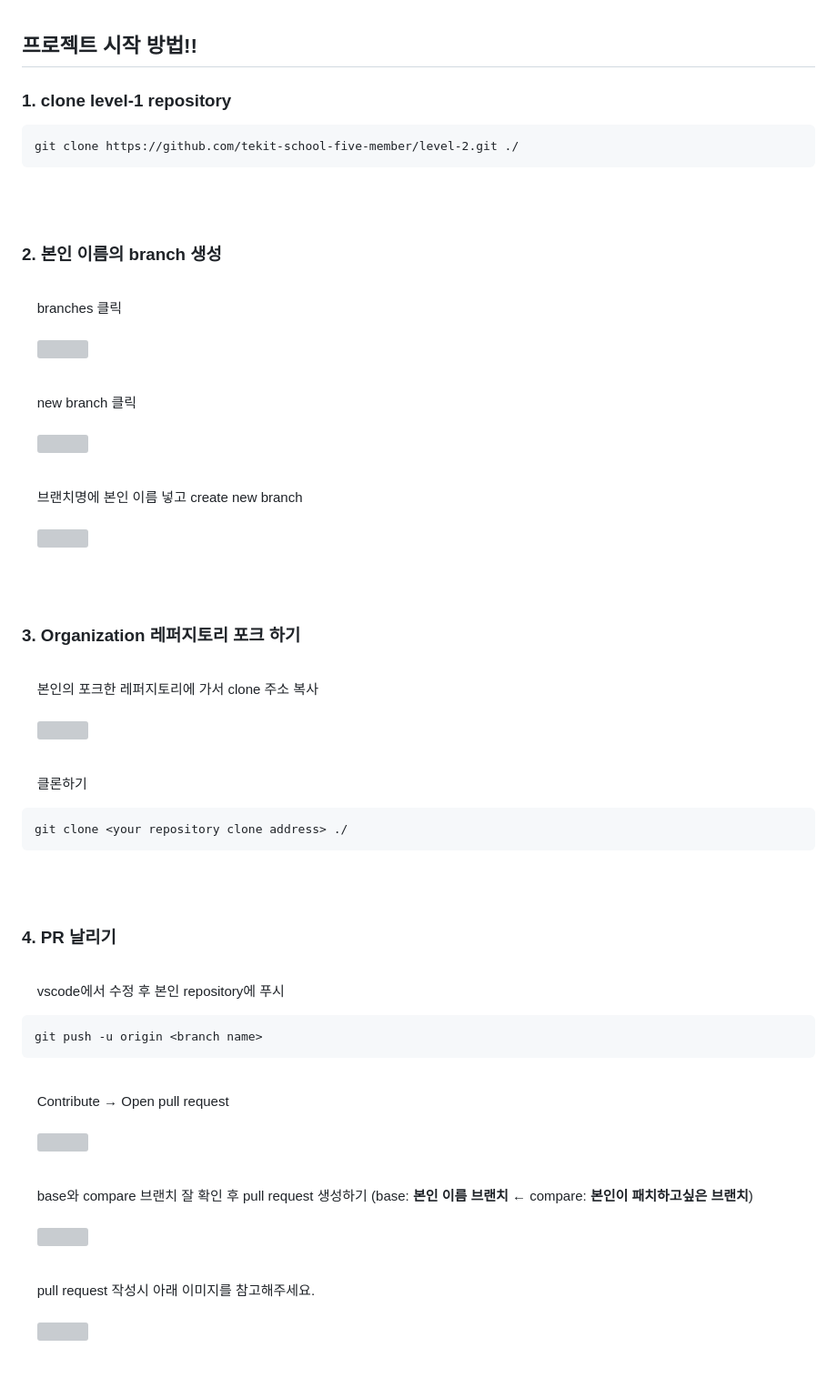
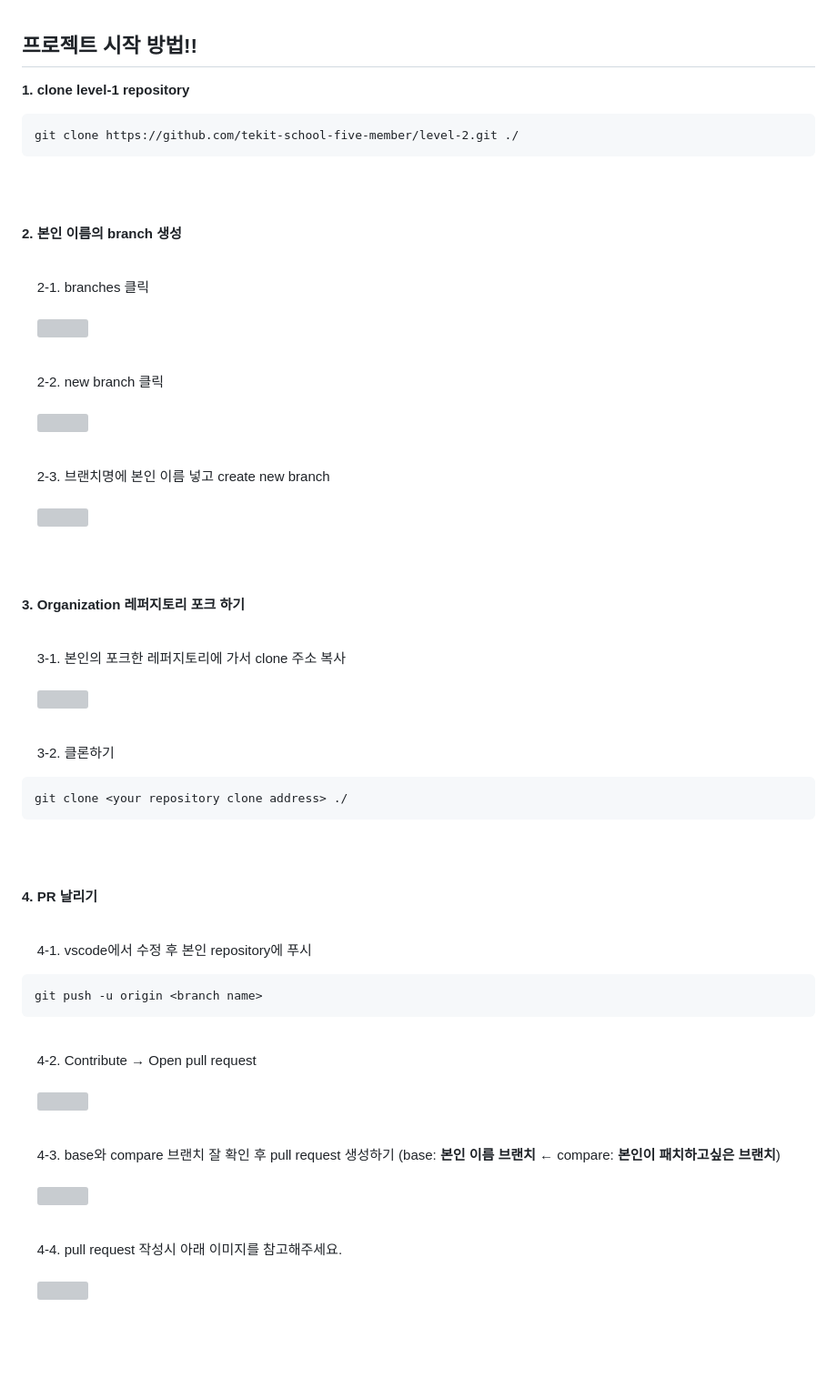
Before and after one commit to tekit-school-five-member/level-2, a Markdown page: README.md, the part around the change. Shown at 91% size. Drawn GitHub-style; blank space fills up the shorter version; grey boxes are pictures that could not be loaded.

````diff
--- a/README.md
+++ b/README.md
@@ -14,7 +14,7 @@
 
 ## 프로젝트 시작 방법!!
 
-### 1. clone level-1 repository
+**1. clone level-1 repository**
 
 ```
 git clone https://github.com/tekit-school-five-member/level-2.git ./
@@ -22,64 +22,63 @@ git clone https://github.com/tekit-school-five-member/level-2.git ./
 
 <br> <br>
 
-### 2. 본인 이름의 branch 생성
+**2. 본인 이름의 branch 생성**
 
 <br>
 
-&nbsp;&nbsp;&nbsp;&nbsp;branches 클릭 <br> <br>
+&nbsp;&nbsp;&nbsp;&nbsp;2-1. branches 클릭 <br> <br>
 &nbsp;&nbsp;&nbsp;&nbsp;<img width="600px" src="https://github.com/tekit-school-five-member/level-2/assets/60402888/05e2709f-74f6-4ae6-a170-0b996ec7a0cc" />
 
 <br>
 
-&nbsp;&nbsp;&nbsp;&nbsp;new branch 클릭 <br> <br>
+&nbsp;&nbsp;&nbsp;&nbsp;2-2. new branch 클릭 <br> <br>
 &nbsp;&nbsp;&nbsp;&nbsp;<img width="600px" src="https://github.com/tekit-school-five-member/level-2/assets/60402888/541daf5c-83f8-4c69-b0b0-6d1b306c33f9" />
 
 <br>
 
-&nbsp;&nbsp;&nbsp;&nbsp;브랜치명에 본인 이름 넣고 create new branch <br> <br>
+&nbsp;&nbsp;&nbsp;&nbsp;2-3. 브랜치명에 본인 이름 넣고 create new branch <br> <br>
 &nbsp;&nbsp;&nbsp;&nbsp;<img width="600px" src="https://github.com/tekit-school-five-member/level-2/assets/60402888/43744ee9-6fbd-4f0d-89fa-0e82bbbe5833" />
 
 <br> <br>
 
-
-### 3. Organization 레퍼지토리 포크 하기
+**3. Organization 레퍼지토리 포크 하기**
 
 <br>
 
-&nbsp;&nbsp;&nbsp;&nbsp;본인의 포크한 레퍼지토리에 가서 clone 주소 복사 <br> <br>
+&nbsp;&nbsp;&nbsp;&nbsp;3-1. 본인의 포크한 레퍼지토리에 가서 clone 주소 복사 <br> <br>
 &nbsp;&nbsp;&nbsp;&nbsp;<img width="600px" src="https://github.com/tekit-school-five-member/level-2/assets/60402888/eb640901-5731-49d4-8dd8-941d02c6ac9f"/>
 
 <br>
 
-&nbsp;&nbsp;&nbsp;&nbsp;클론하기
+&nbsp;&nbsp;&nbsp;&nbsp;3-2. 클론하기
 ```
 git clone <your repository clone address> ./
 ```
 
 <br> <br>
 
-### 4. PR 날리기
+**4. PR 날리기**
 
 <br>
 
-&nbsp;&nbsp;&nbsp;&nbsp;vscode에서 수정 후 본인 repository에 푸시
+&nbsp;&nbsp;&nbsp;&nbsp;4-1. vscode에서 수정 후 본인 repository에 푸시
 ```
 git push -u origin <branch name>
 ```
 
 <br>
 
-&nbsp;&nbsp;&nbsp;&nbsp;Contribute → Open pull request <br> <br>
+&nbsp;&nbsp;&nbsp;&nbsp;4-2. Contribute → Open pull request <br> <br>
 &nbsp;&nbsp;&nbsp;&nbsp;<img width="600px" src="https://github.com/tekit-school-five-member/level-2/assets/60402888/7a68414f-a103-44eb-802f-7f42b5feeacd"/>
 
 <br>
 
-&nbsp;&nbsp;&nbsp;&nbsp;base와 compare 브랜치 잘 확인 후 pull request 생성하기 (base: **본인 이름 브랜치** ← compare: **본인이 패치하고싶은 브랜치**) <br> <br>
+&nbsp;&nbsp;&nbsp;&nbsp;4-3. base와 compare 브랜치 잘 확인 후 pull request 생성하기 (base: **본인 이름 브랜치** ← compare: **본인이 패치하고싶은 브랜치**) <br> <br>
 &nbsp;&nbsp;&nbsp;&nbsp;<img width="600px" src="https://github.com/tekit-school-five-member/level-2/assets/60402888/7c24f71d-1360-41fb-8a51-e50629550e9c"/>
 
 <br>
 
-&nbsp;&nbsp;&nbsp;&nbsp;pull request 작성시 아래 이미지를 참고해주세요. <br> <br>
+&nbsp;&nbsp;&nbsp;&nbsp;4-4. pull request 작성시 아래 이미지를 참고해주세요. <br> <br>
 &nbsp;&nbsp;&nbsp;&nbsp;<img width="600px" src="https://github.com/tekit-school-five-member/level-3/assets/60402888/270e9372-7b61-42db-9045-0f58ce6c3408"/>
 
 <br>
````
